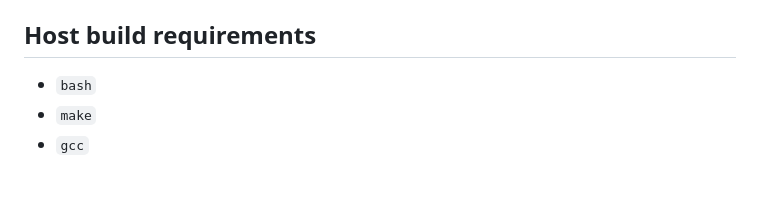
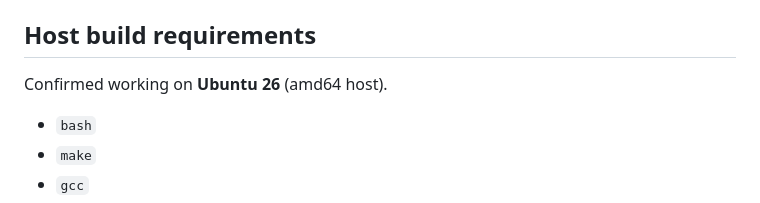
Before and after one commit to slrmoon/j2me-funkey-rgnano, a Markdown page: README.md, the part around the change. Drawn GitHub-style; blank space fills up the shorter version.

Commit message:
Add Ubuntu 26 build confirmation to README

```diff
--- a/README.md
+++ b/README.md
@@ -39,6 +39,8 @@ Intentionally not included:
    `https://cdn.azul.com/zulu/bin/zulu7.24.0.1-ca-jdk7.0.191-linux_x64.tar.gz`
 
 ## Host build requirements
+
+Confirmed working on **Ubuntu 26** (amd64 host).
 
 - `bash`
 - `make`
```
